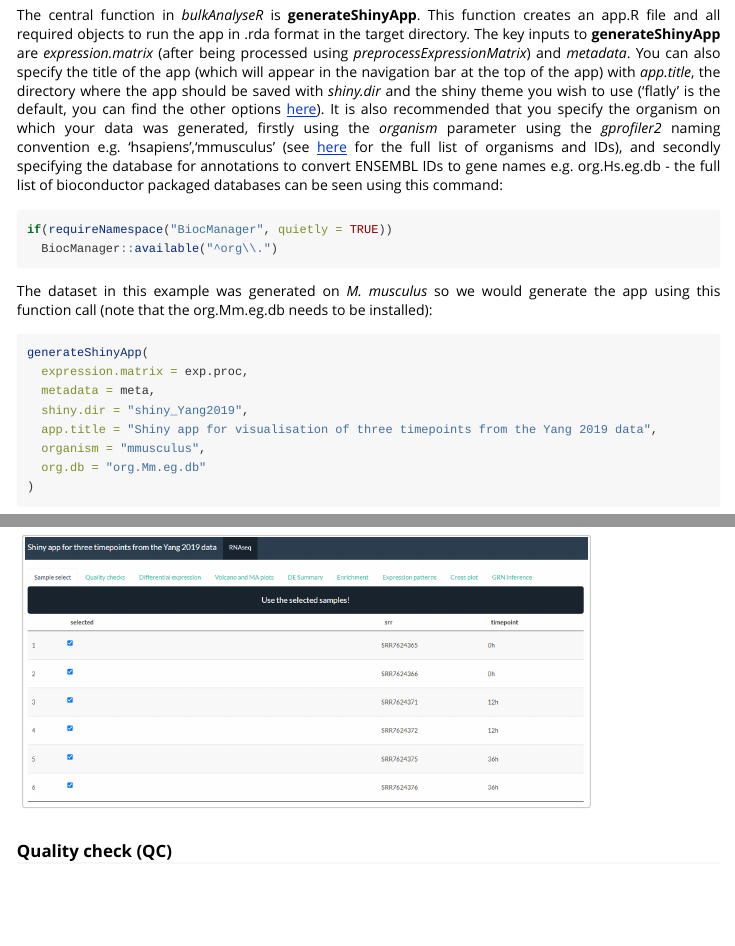
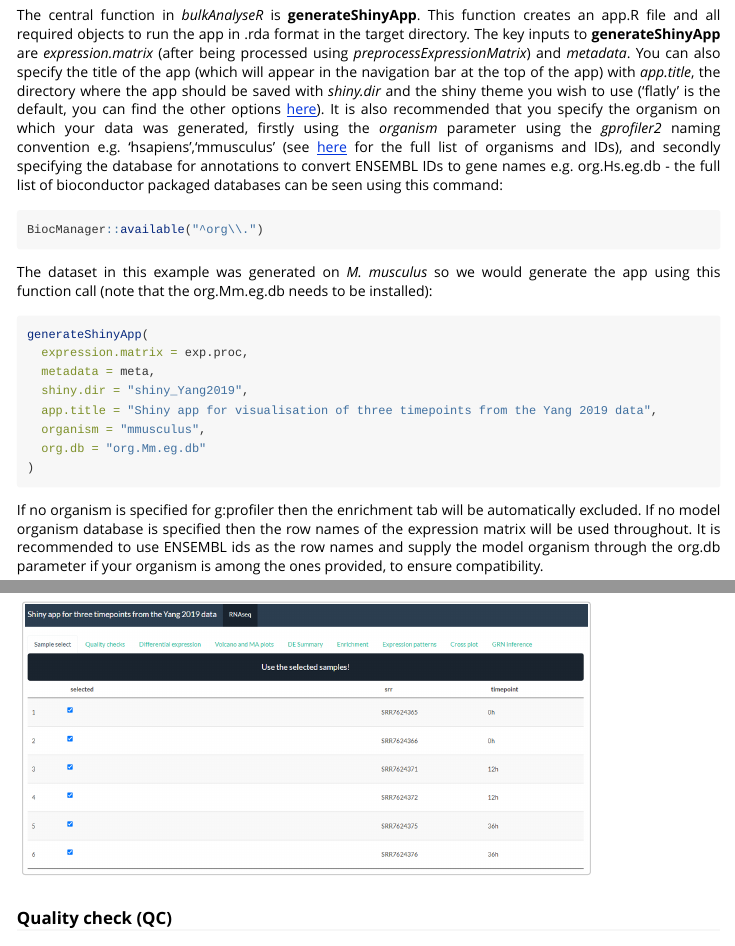
Before and after one commit to Core-Bioinformatics/bulkAnalyseR, an R Markdown document (vignettes/bulkAnalyseR.Rmd): the page in a window 1100 px wide, from 3400 px down, and a second part further down, joined at a grey line. Rendered offline with R 4.5, knitr and Pandoc, with nearby package versions; some code elsewhere in the file could not run offline; long lines of code are wrapped.

Commit message:
Removed BiocManager dependency from vignette

````diff
--- a/vignettes/bulkAnalyseR.Rmd
+++ b/vignettes/bulkAnalyseR.Rmd
@@ -131,9 +131,8 @@ It is not recommended to use data which has not been denoised and normalised as
 
 The central function in *bulkAnalyseR* is **generateShinyApp**. This function creates an app.R file and all required objects to run the app in .rda format in the target directory. The key inputs to **generateShinyApp** are *expression.matrix* (after being processed using *preprocessExpressionMatrix*) and *metadata*. You can also specify the title of the app (which will appear in the navigation bar at the top of the app) with *app.title*, the directory where the app should be saved with *shiny.dir* and the shiny theme you wish to use ('flatly' is the default, you can find the other options [here](https://rstudio.github.io/shinythemes/)). It is also recommended that you specify the organism on which your data was generated, firstly using the *organism* parameter using the *gprofiler2* naming convention e.g. 'hsapiens','mmusculus' (see [here](https://biit.cs.ut.ee/gprofiler/page/organism-list) for the full list of organisms and IDs), and secondly specifying the database for annotations to convert ENSEMBL IDs to gene names e.g. org.Hs.eg.db - the full list of bioconductor packaged databases can be seen using this command:
 
-```{r bioconductor dbs}
-if(requireNamespace("BiocManager", quietly = TRUE))
-  BiocManager::available("^org\\.")
+```{r bioconductor dbs, eval = FALSE}
+BiocManager::available("^org\\.")
 ```
 
 The dataset in this example was generated on *M. musculus* so we would generate the app using this function call (note that the org.Mm.eg.db needs to be installed):
````
Also changed, not shown: vignettes/bulkAnalyseR.Rmd (2 more changed lines).
